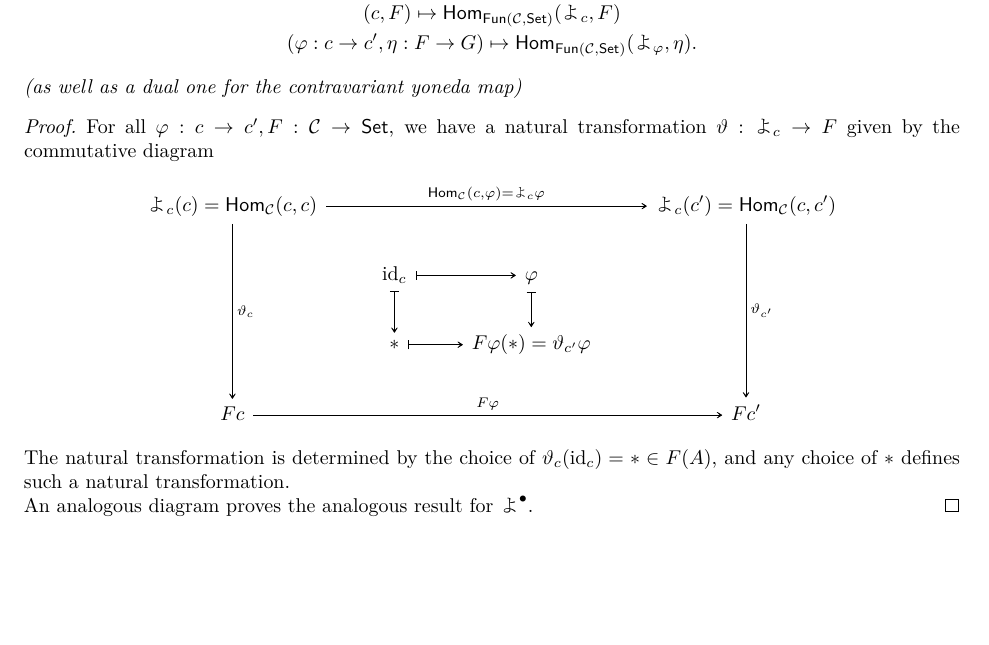
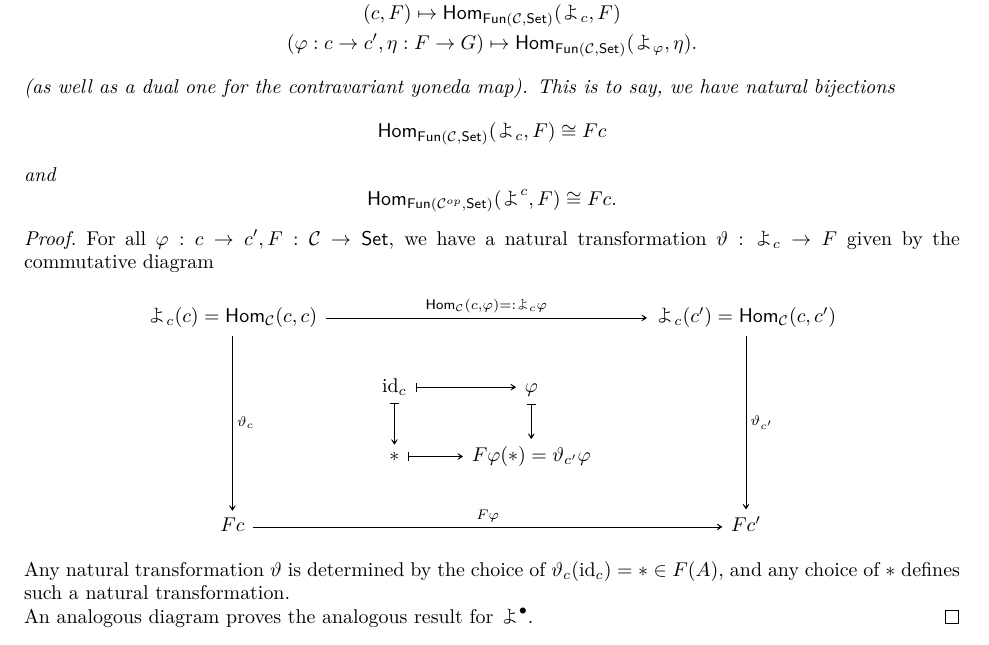
Before and after one commit to amadhava25/course_notes, a LaTeX document (Algebra II/Algebra II Notes.tex): part of page 4 of 12, cut so that both start at the same text, the shorter picture padded with empty space. Compiled offline with XeLaTeX; a missing font is replaced by an installed copy or a similar font.

Commit message:
Fixing some more typos/clarifications

```diff
--- a/Algebra II/Algebra II Notes.tex
+++ b/Algebra II/Algebra II Notes.tex
@@ -193,7 +193,7 @@
 				(c, F)\mapsto \Hom_{\mathsf{Fun}(\mathcal{C}, \SSet)}(\yo_c, F ) \\
 				(\varphi: c\to c', \eta: F\to G)\mapsto \Hom_{\mathsf{Fun}(\mathcal{C}, \SSet)}(\yo_\varphi , \eta ).
 		\end{gather*}
-		(as well as a dual one for the contravariant yoneda map)
+		(as well as a dual one for the contravariant yoneda map). This is to say, we have natural bijections $$\Hom_{\mathsf{Fun}(\mathcal{C}, \SSet)}(\yo_c, F)\isom Fc$$ and $$\Hom_{\mathsf{Fun}(\mathcal{C}^{op}, \SSet)}(\yo^c, F)\isom Fc.$$
 		\end{theorem}
 	\begin{proof}
 		For all $\varphi:c\to c', F:\mathcal{C}\to \SSet$, we have a natural transformation $\vartheta: \yo_c\to F$ given by the commutative diagram
@@ -203,7 +203,7 @@
 			& {\id_c} & \varphi \\
 			& {*} & {F\varphi(*)=\vartheta_{c'}\varphi} \\
 			Fc &&& {Fc'}
-			\arrow["{\Hom_\mathcal{C}(c, \varphi)=\yo_c\varphi}", from=1-1, to=1-4]
+			\arrow["{\Hom_\mathcal{C}(c, \varphi)=:\yo_c\varphi}", from=1-1, to=1-4]
 			\arrow["{\vartheta_c}", from=1-1, to=4-1]
 			\arrow["{\vartheta_{c'}}", from=1-4, to=4-4]
 			\arrow[maps to, from=2-2, to=2-3]
@@ -212,7 +212,7 @@
 			\arrow[maps to, from=3-2, to=3-3]
 			\arrow["{F\varphi}", from=4-1, to=4-4]
 		\end{tikzcd}\]
-		The natural transformation is determined by the choice of $\vartheta_c(\id_c)= *\in F(A)$, and any choice of $*$ defines such a natural transformation.
+		Any natural transformation $\vartheta$ is determined by the choice of $\vartheta_c(\id_c)= *\in F(A)$, and any choice of $*$ defines such a natural transformation.
 
 		An analogous diagram proves the analogous result for $\yo^\bullet$.
 	\end{proof}
```
Also changed, not shown: Algebra II/Algebra II Notes.pdf, 2 other files.
